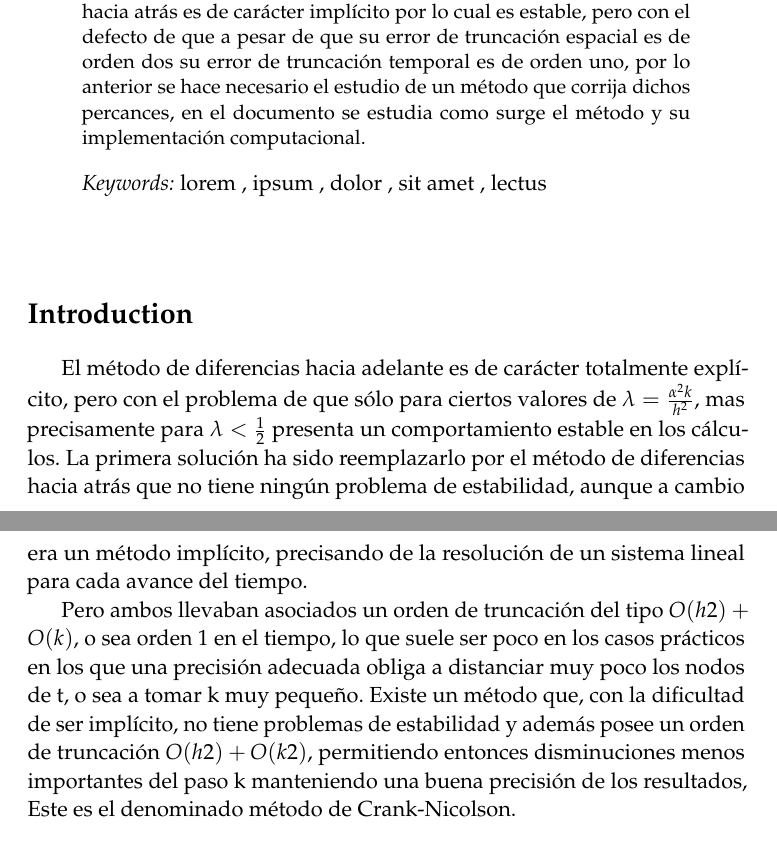
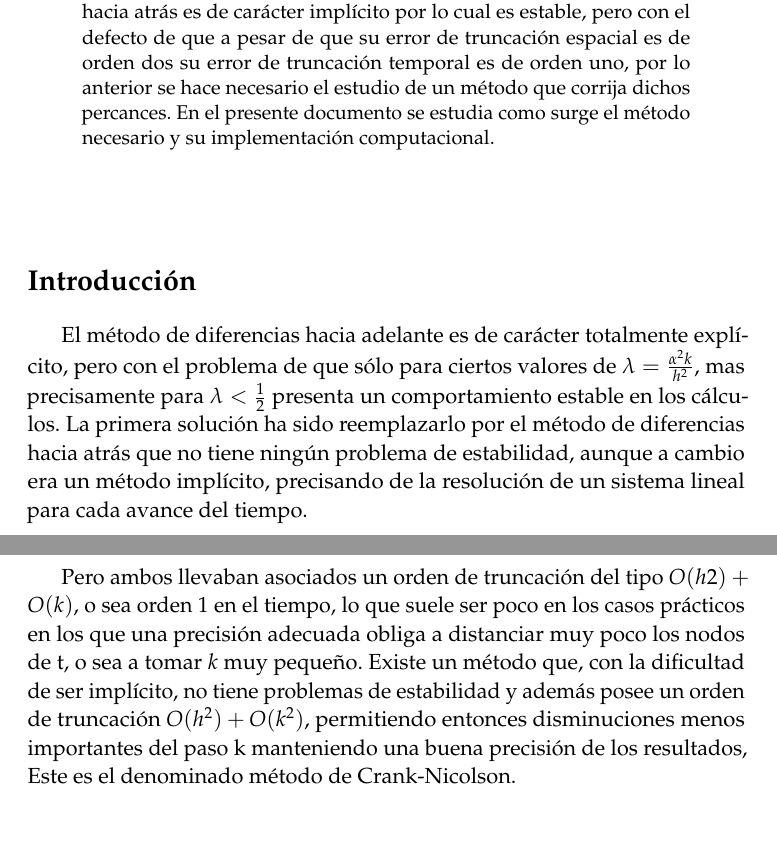
Before and after one commit to Robert802/Crank-Nicolson, a LaTeX paper (Crank-Nicholson.tex): two parts of pages 1 and 2 of 3, joined at a grey line, cut so that both start at the same text. Compiled offline with pdfLaTeX.

Commit message:
minor changes

```diff
--- a/Crank-Nicholson.tex
+++ b/Crank-Nicholson.tex
@@ -73,10 +73,10 @@
 \renewcommand{\abstractname}{Resumen} % Uncomment to change the name of the abstract to something else
 
 \begin{abstract}
-Las ecuaciones diferenciales parabólicas pueden ser solucionadas computacionalmente mediante dos métodos ampliamente conocidos como lo son el de las diferencias hacia atrás y hacia adelante. El método de diferencias hacia adelante de carácter explicito presenta inestabilidad bajo ciertas condiciones, mientras que el método de las diferencias hacia atrás es de carácter implícito por lo cual es estable, pero con el defecto de que a pesar de que su error de truncación espacial es de orden dos su error de truncación temporal es de orden uno, por lo anterior se hace necesario el estudio de un método que corrija dichos percances, en el documento se estudia como surge el método y su implementación computacional.
+Las ecuaciones diferenciales parabólicas pueden ser solucionadas computacionalmente mediante dos métodos ampliamente conocidos como lo son el de las diferencias hacia atrás y hacia adelante. El método de diferencias hacia adelante de carácter explicito presenta inestabilidad bajo ciertas condiciones, mientras que el método de las diferencias hacia atrás es de carácter implícito por lo cual es estable, pero con el defecto de que a pesar de que su error de truncación espacial es de orden dos su error de truncación temporal es de orden uno, por lo anterior se hace necesario el estudio de un método que corrija dichos percances. En el presente documento se estudia como surge el método necesario y su implementación computacional.
 \end{abstract}
 
-\hspace*{3,6mm}\textit{Keywords:} lorem , ipsum , dolor , sit amet , lectus % Keywords
+%\hspace*{3,6mm}\textit{Keywords:} lorem , ipsum , dolor , sit amet , lectus % Keywords
 
 \vspace{30pt} % Some vertical space between the abstract and first section
 
@@ -84,11 +84,11 @@ Las ecuaciones diferenciales parabólicas pueden ser solucionadas computacionalm
 %	ESSAY BODY
 %----------------------------------------------------------------------------------------
 
-\section*{Introduction}
+\section*{Introducción}
 
 El método de diferencias hacia adelante es de carácter totalmente explícito, pero con el problema de que sólo para ciertos valores de $\lambda =\frac{\alpha ^2 k}{h^2}$, mas precisamente para $\lambda < \frac{1}{2}$ presenta un comportamiento estable en los cálculos. La primera solución ha sido reemplazarlo por el método de diferencias hacia atrás que no tiene ningún problema de estabilidad, aunque a cambio era un método implícito, precisando de la resolución de un sistema lineal para cada avance del tiempo.
 
-Pero ambos llevaban asociados un orden de truncación del tipo $O(h2) + O(k)$, o sea orden 1 en el tiempo, lo que suele ser poco en los casos prácticos en los que una precisión adecuada obliga a distanciar muy poco los nodos de t, o sea a tomar k muy pequeño. Existe un método que, con la dificultad de ser implícito, no tiene problemas de estabilidad y además posee un orden de truncación $O(h2) + O(k2)$, permitiendo entonces disminuciones menos importantes del paso k manteniendo una buena precisión de los resultados, Este es el denominado método de Crank-Nicolson.
+Pero ambos llevaban asociados un orden de truncación del tipo $O(h2) + O(k)$, o sea orden 1 en el tiempo, lo que suele ser poco en los casos prácticos en los que una precisión adecuada obliga a distanciar muy poco los nodos de t, o sea a tomar $k$ muy pequeño. Existe un método que, con la dificultad de ser implícito, no tiene problemas de estabilidad y además posee un orden de truncación $O(h^2) + O(k^2)$, permitiendo entonces disminuciones menos importantes del paso k manteniendo una buena precisión de los resultados, Este es el denominado método de Crank-Nicolson.
 
 %------------------------------------------------
 
```
